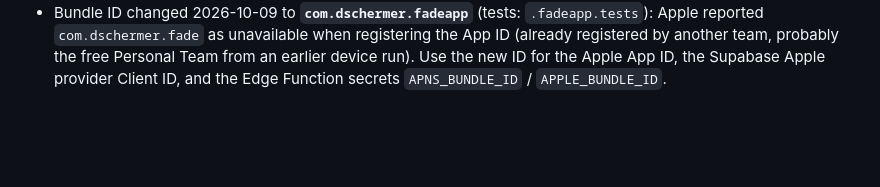
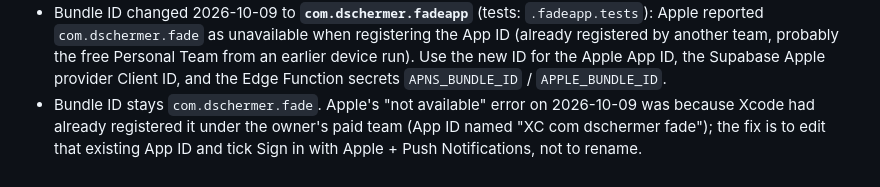
Before and after one commit to DSchermer/Fade, a Markdown page: CLAUDE.md, the part around the change. GitHub-like rendering; blank space fills up the shorter version.

Commit message:
Note why the App ID registration failed (already registered by Xcode under the owner's team)
Co-Authored-By: Claude Sonnet 5.5 <noreply@anthropic.com>
Claude-Session: https://claude.ai/code/session_01Haokp7iJ4xVCoMzVA1nDZ2

```diff
--- a/CLAUDE.md
+++ b/CLAUDE.md
@@ -134,3 +134,4 @@ Android, live betting, parlays, player props, any real-money purchase or prize,
 - Milestone 13 (audit): `docs/APP_REVIEW_AUDIT.md`. Migration `0014_lockdown.sql` removes the default table/sequence grants Supabase hands to `anon`/`authenticated`: anon gets nothing, signed-in users get SELECT on an explicit allow-list (+ 3 editable profile columns) and no direct writes, every function is non-callable unless granted by name. `m13_audit_test.sql` compares real permissions with a written allow-list (the local test stub now mirrors Supabase's default grants). Rule going forward: any new table/view the app reads must be added to both `0014`-style grants and the allow-list in that test; every new function needs an explicit `revoke ... from public, anon`.
 - Owner to-dos before App Store (Apple-account dependent): fill page placeholders; enable GitHub Pages; Polymarket permission question (audit item P-1); switch Email auth provider OFF before TestFlight; add own banned words; create the reviewer demo group; enable `appleRevocationEnabled`.
 - Bundle ID changed 2026-10-09 to **`com.dschermer.fadeapp`** (tests: `.fadeapp.tests`): Apple reported `com.dschermer.fade` as unavailable when registering the App ID (already registered by another team, probably the free Personal Team from an earlier device run). Use the new ID for the Apple App ID, the Supabase Apple provider Client ID, and the Edge Function secrets `APNS_BUNDLE_ID` / `APPLE_BUNDLE_ID`.
+- Bundle ID stays `com.dschermer.fade`. Apple's "not available" error on 2026-10-09 was because Xcode had already registered it under the owner's paid team (App ID named "XC com dschermer fade"); the fix is to edit that existing App ID and tick Sign in with Apple + Push Notifications, not to rename.
```
